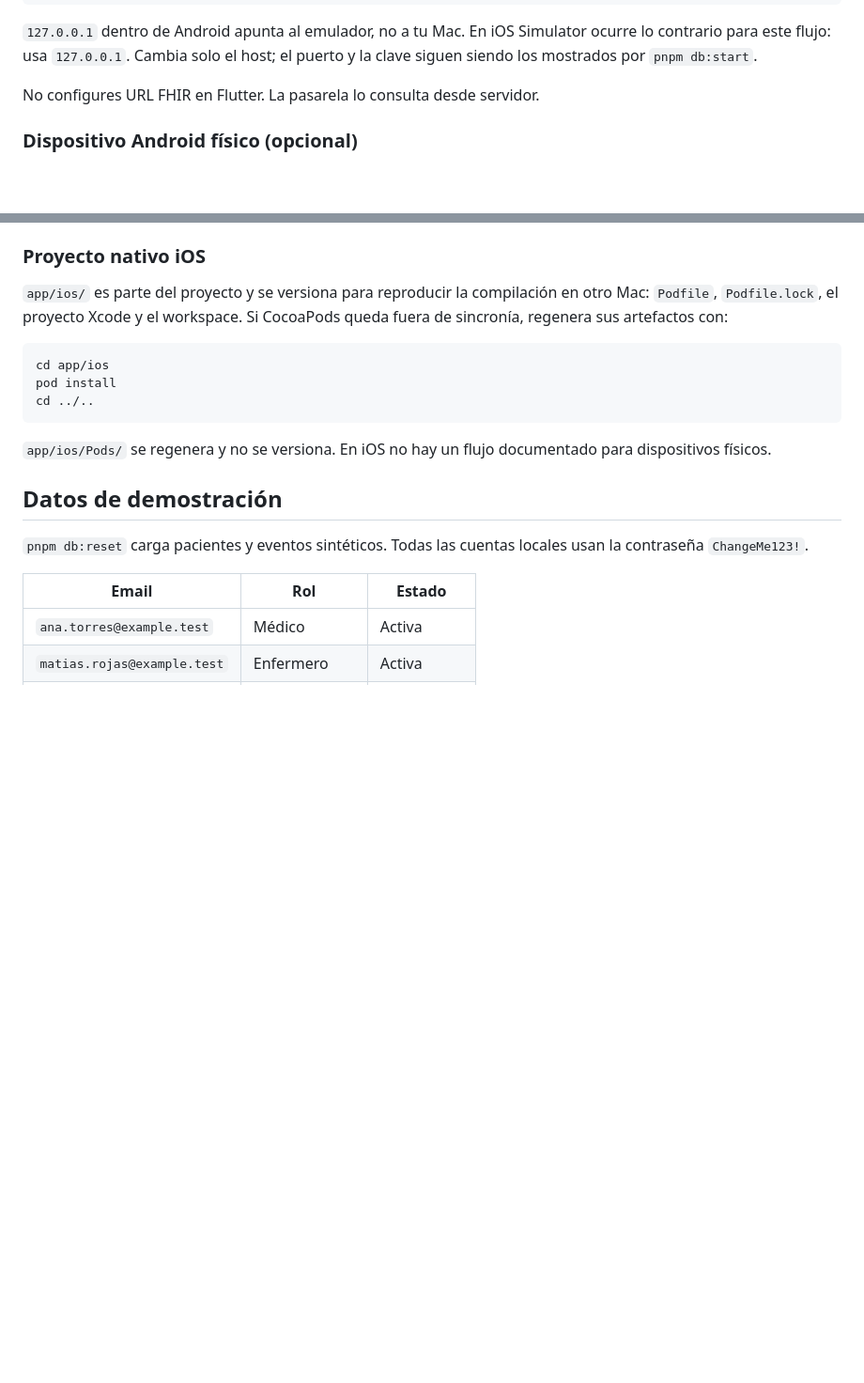
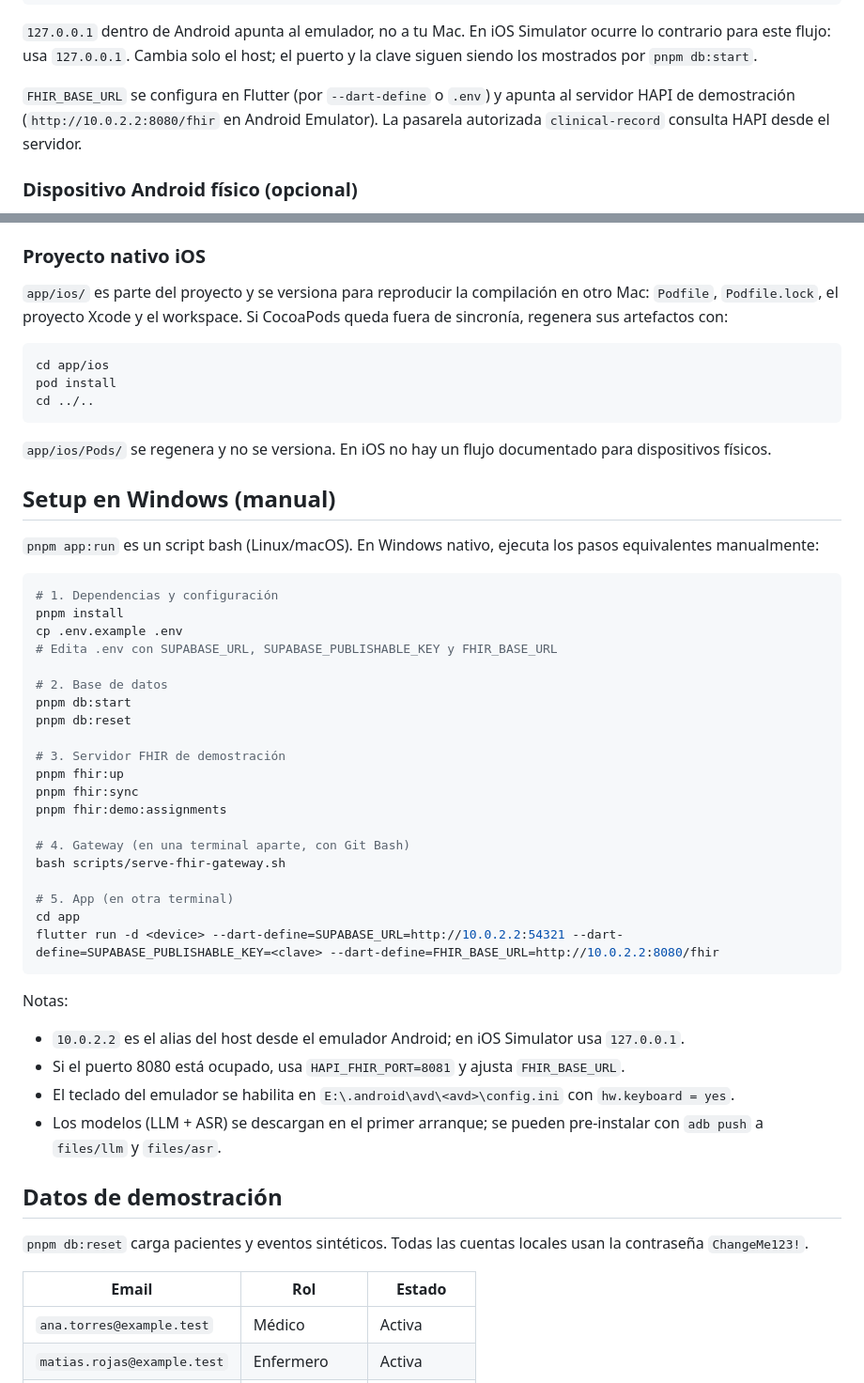
Before and after one commit to panxoyk/carer-record-app, a Markdown page: README.md, 2 parts joined by grey strips. Shown at 94% size. GitHub-like rendering; blank space fills up the shorter version.

Commit message:
docs: add Windows setup instructions

````diff
--- a/README.md
+++ b/README.md
@@ -115,7 +115,7 @@ SUPABASE_URL=http://10.0.2.2:54321
 
 `127.0.0.1` dentro de Android apunta al emulador, no a tu Mac. En iOS Simulator ocurre lo contrario para este flujo: usa `127.0.0.1`. Cambia solo el host; el puerto y la clave siguen siendo los mostrados por `pnpm db:start`.
 
-No configures URL FHIR en Flutter. La pasarela lo consulta desde servidor.
+`FHIR_BASE_URL` se configura en Flutter (por `--dart-define` o `.env`) y apunta al servidor HAPI de demostración (`http://10.0.2.2:8080/fhir` en Android Emulator). La pasarela autorizada `clinical-record` consulta HAPI desde el servidor.
 
 ### Dispositivo Android físico (opcional)
 
@@ -139,6 +139,39 @@ cd ../..
 ```
 
 `app/ios/Pods/` se regenera y no se versiona. En iOS no hay un flujo documentado para dispositivos físicos.
+
+## Setup en Windows (manual)
+
+`pnpm app:run` es un script bash (Linux/macOS). En Windows nativo, ejecuta los pasos equivalentes manualmente:
+
+```powershell
+# 1. Dependencias y configuración
+pnpm install
+cp .env.example .env
+# Edita .env con SUPABASE_URL, SUPABASE_PUBLISHABLE_KEY y FHIR_BASE_URL
+
+# 2. Base de datos
+pnpm db:start
+pnpm db:reset
+
+# 3. Servidor FHIR de demostración
+pnpm fhir:up
+pnpm fhir:sync
+pnpm fhir:demo:assignments
+
+# 4. Gateway (en una terminal aparte, con Git Bash)
+bash scripts/serve-fhir-gateway.sh
+
+# 5. App (en otra terminal)
+cd app
+flutter run -d <device> --dart-define=SUPABASE_URL=http://10.0.2.2:54321 --dart-define=SUPABASE_PUBLISHABLE_KEY=<clave> --dart-define=FHIR_BASE_URL=http://10.0.2.2:8080/fhir
+```
+
+Notas:
+- `10.0.2.2` es el alias del host desde el emulador Android; en iOS Simulator usa `127.0.0.1`.
+- Si el puerto 8080 está ocupado, usa `HAPI_FHIR_PORT=8081` y ajusta `FHIR_BASE_URL`.
+- El teclado del emulador se habilita en `E:\.android\avd\<avd>\config.ini` con `hw.keyboard = yes`.
+- Los modelos (LLM + ASR) se descargan en el primer arranque; se pueden pre-instalar con `adb push` a `files/llm` y `files/asr`.
 
 ## Datos de demostración
 
````
